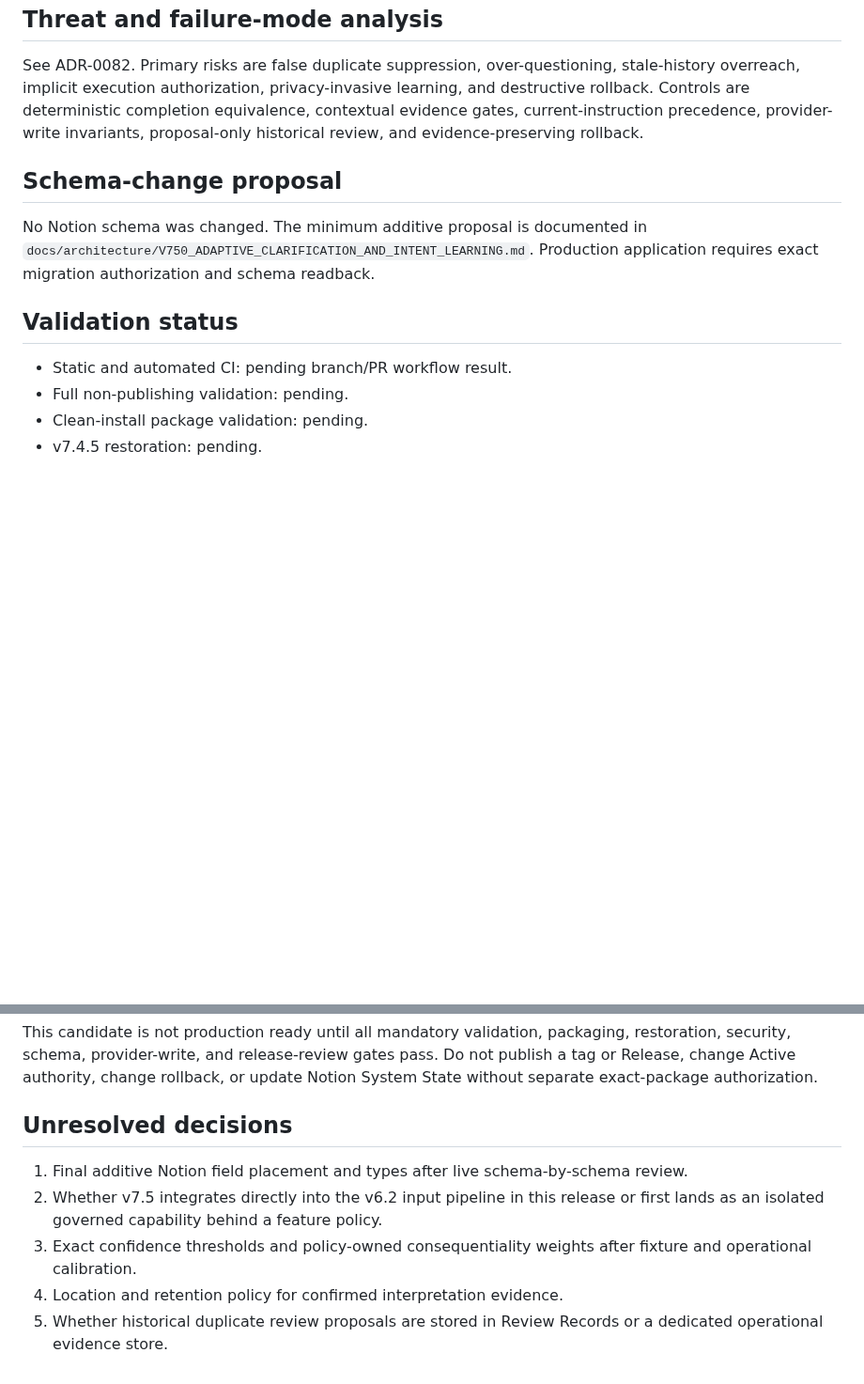
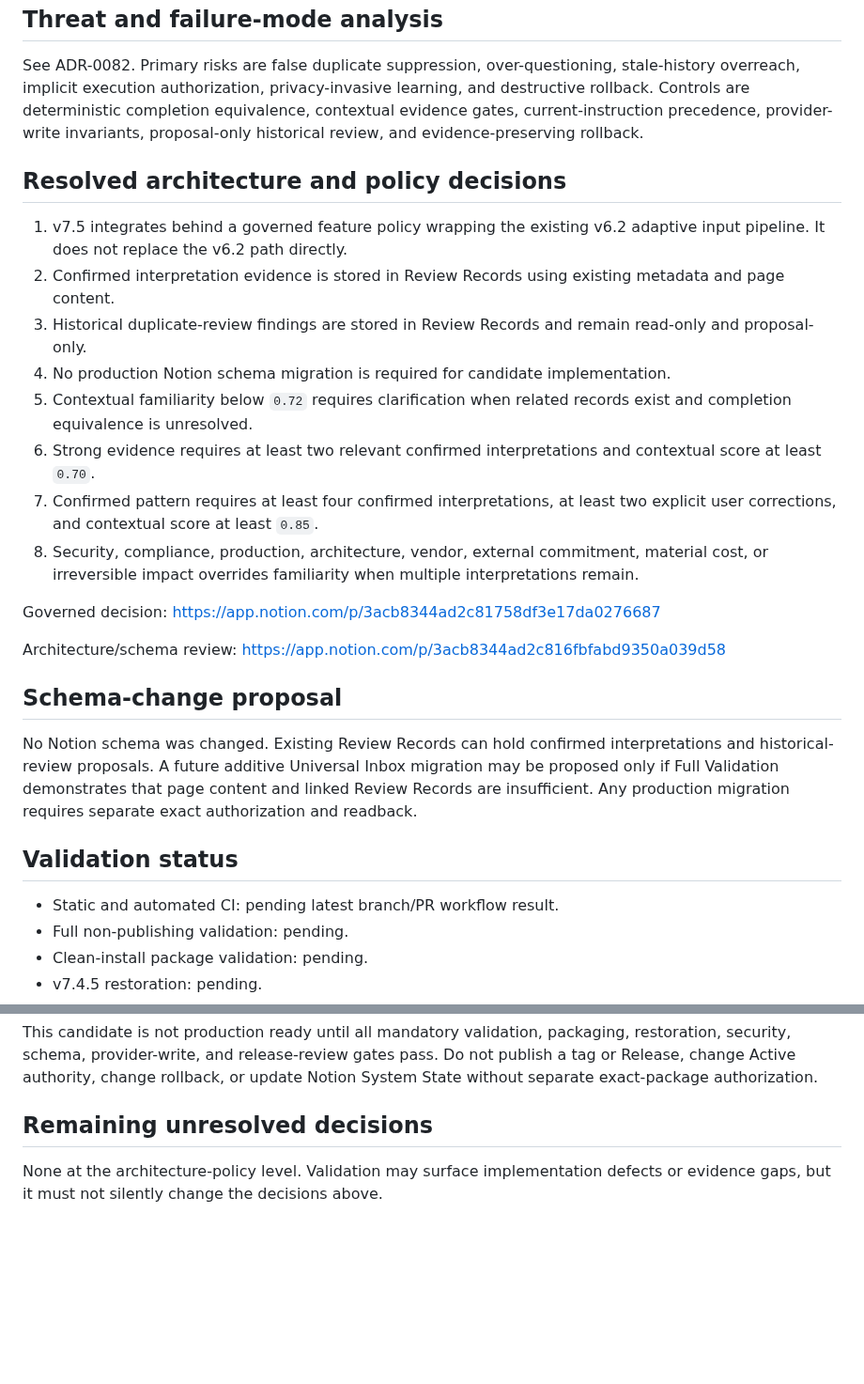
Before and after one commit to Ryan9876/atlas-ros, a Markdown page: release/V750_RELEASE_CANDIDATE_REVIEW.md, 2 parts joined by grey strips. Shown at 94% size. Rendered like a GitHub page; blank space fills up the shorter version.

Commit message:
release: resolve v7.5 architecture decisions

```diff
--- a/release/V750_RELEASE_CANDIDATE_REVIEW.md
+++ b/release/V750_RELEASE_CANDIDATE_REVIEW.md
@@ -30,13 +30,28 @@ Adaptive Clarification and Intent Learning with explicit `related_but_non_equiva
 
 See ADR-0082. Primary risks are false duplicate suppression, over-questioning, stale-history overreach, implicit execution authorization, privacy-invasive learning, and destructive rollback. Controls are deterministic completion equivalence, contextual evidence gates, current-instruction precedence, provider-write invariants, proposal-only historical review, and evidence-preserving rollback.
 
+## Resolved architecture and policy decisions
+
+1. v7.5 integrates behind a governed feature policy wrapping the existing v6.2 adaptive input pipeline. It does not replace the v6.2 path directly.
+2. Confirmed interpretation evidence is stored in Review Records using existing metadata and page content.
+3. Historical duplicate-review findings are stored in Review Records and remain read-only and proposal-only.
+4. No production Notion schema migration is required for candidate implementation.
+5. Contextual familiarity below `0.72` requires clarification when related records exist and completion equivalence is unresolved.
+6. Strong evidence requires at least two relevant confirmed interpretations and contextual score at least `0.70`.
+7. Confirmed pattern requires at least four confirmed interpretations, at least two explicit user corrections, and contextual score at least `0.85`.
+8. Security, compliance, production, architecture, vendor, external commitment, material cost, or irreversible impact overrides familiarity when multiple interpretations remain.
+
+Governed decision: https://app.notion.com/p/3acb8344ad2c81758df3e17da0276687
+
+Architecture/schema review: https://app.notion.com/p/3acb8344ad2c816fbfabd9350a039d58
+
 ## Schema-change proposal
 
-No Notion schema was changed. The minimum additive proposal is documented in `docs/architecture/V750_ADAPTIVE_CLARIFICATION_AND_INTENT_LEARNING.md`. Production application requires exact migration authorization and schema readback.
+No Notion schema was changed. Existing Review Records can hold confirmed interpretations and historical-review proposals. A future additive Universal Inbox migration may be proposed only if Full Validation demonstrates that page content and linked Review Records are insufficient. Any production migration requires separate exact authorization and readback.
 
 ## Validation status
 
-- Static and automated CI: pending branch/PR workflow result.
+- Static and automated CI: pending latest branch/PR workflow result.
 - Full non-publishing validation: pending.
 - Clean-install package validation: pending.
 - v7.4.5 restoration: pending.
@@ -55,10 +70,6 @@ Not yet available. Candidate source commit, artifact ID, source/wheel/SBOM/sourc
 
 This candidate is not production ready until all mandatory validation, packaging, restoration, security, schema, provider-write, and release-review gates pass. Do not publish a tag or Release, change Active authority, change rollback, or update Notion System State without separate exact-package authorization.
 
-## Unresolved decisions
+## Remaining unresolved decisions
 
-1. Final additive Notion field placement and types after live schema-by-schema review.
-2. Whether v7.5 integrates directly into the v6.2 input pipeline in this release or first lands as an isolated governed capability behind a feature policy.
-3. Exact confidence thresholds and policy-owned consequentiality weights after fixture and operational calibration.
-4. Location and retention policy for confirmed interpretation evidence.
-5. Whether historical duplicate review proposals are stored in Review Records or a dedicated operational evidence store.
+None at the architecture-policy level. Validation may surface implementation defects or evidence gaps, but it must not silently change the decisions above.
```
